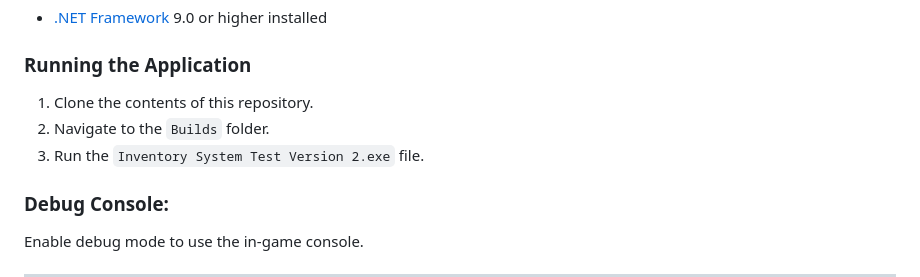
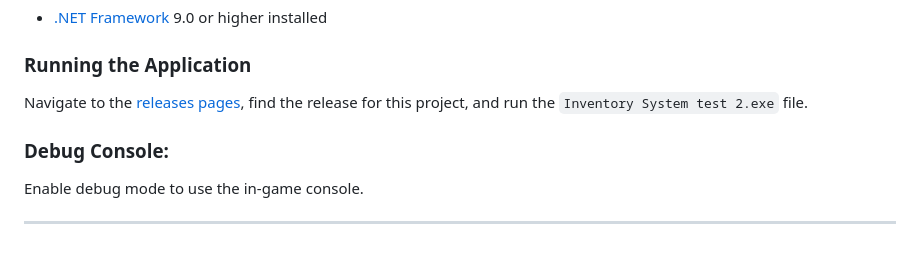
Before and after one commit to titansrule3035/unity-c-sharp-inventory-system-test, a Markdown page: README.md, the part around the change. GitHub-like rendering; blank space fills up the shorter version.

Commit message:
Update README.md
Fix information about the project

```diff
--- a/README.md
+++ b/README.md
@@ -125,9 +125,7 @@ This project is a comprehensive inventory and item management system for Unity,
 
 ### Running the Application
 
-1. Clone the contents of this repository.
-2. Navigate to the  `Builds` folder.
-3. Run the `Inventory System Test Version 2.exe` file.
+Navigate to the [releases pages](https://github.com/titansrule3035/solo-comp-sci-portfolio/releases), find the release for this project, and run the `Inventory System test 2.exe` file.
 
 ### **Debug Console:**
 Enable debug mode to use the in-game console.
```
